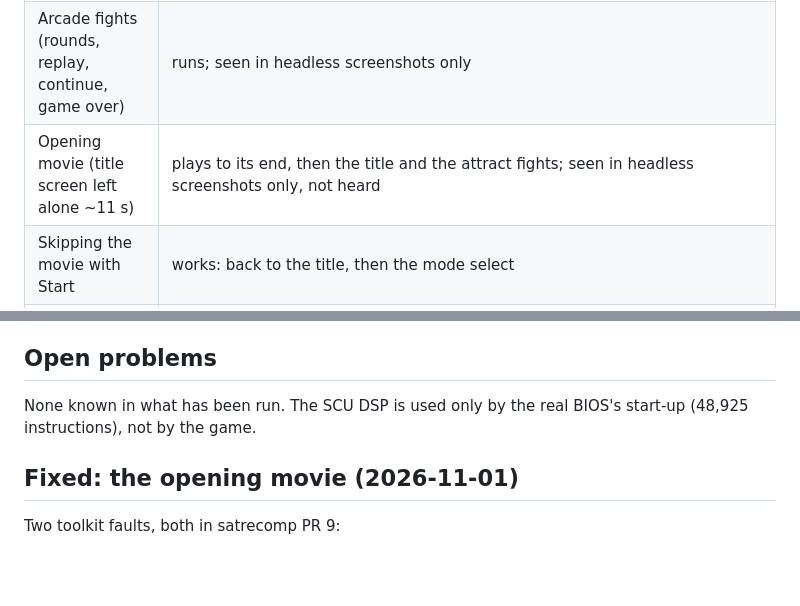
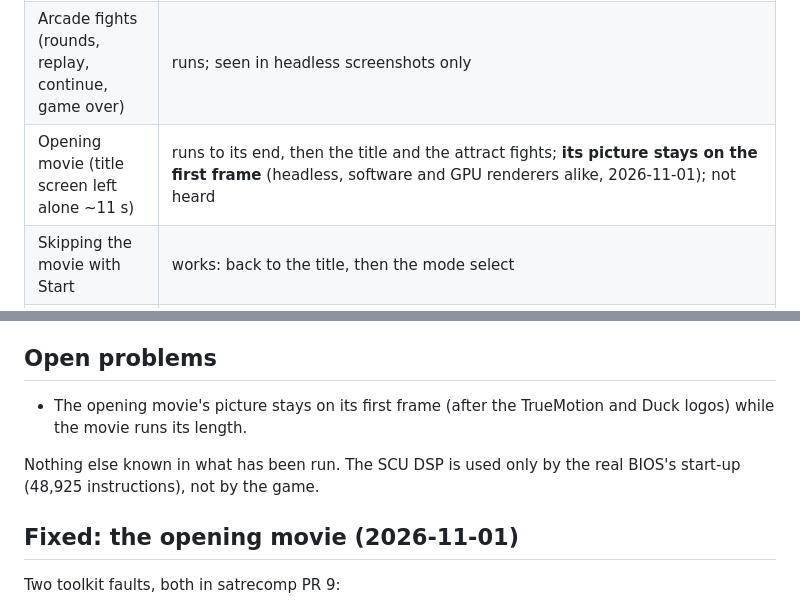
Before and after one commit to bahteles/fighters-megamix-recomp, a Markdown page: games/fighters_megamix/PROGRESS.md, 2 parts joined by grey strips. Drawn GitHub-style; blank space fills up the shorter version.

```diff
--- a/games/fighters_megamix/PROGRESS.md
+++ b/games/fighters_megamix/PROGRESS.md
@@ -10,7 +10,7 @@ Disc: *Fighters Megamix* (USA), MK-81073 V1.004 (1997-04-11). The main program i
 | --- | --- |
 | Boot, title, mode select, character select | runs, on the own machine (no BIOS image, no emulator) |
 | Arcade fights (rounds, replay, continue, game over) | runs; seen in headless screenshots only |
-| Opening movie (title screen left alone ~11 s) | plays to its end, then the title and the attract fights; seen in headless screenshots only, not heard |
+| Opening movie (title screen left alone ~11 s) | runs to its end, then the title and the attract fights; **its picture stays on the first frame** (headless, software and GPU renderers alike, 2026-11-01); not heard |
 | Skipping the movie with Start | works: back to the title, then the mode select |
 | Translated code | 16,025 blocks recorded (explorers, the idle loop, `movies/arcade_fight.txt`); the arcade movie and 14,000 frames of the idle loop (movie, attract fights, movie again) run 100% translated |
 | `make check` | passes: `FRAMES=6000 MOVIE=games/fighters_megamix/movies/arcade_fight.txt`, and with no movie for 9,000 frames (through the opening movie and the restart after it) |
@@ -65,7 +65,9 @@ of the file being loaded 0x060948F0, its error byte 0x060948F4; the peripheral l
 
 ## Open problems
 
-None known in what has been run. The SCU DSP is used only by the real BIOS's start-up (48,925 instructions),
+- The opening movie's picture stays on its first frame (after the TrueMotion and Duck logos) while the movie runs its length.
+
+Nothing else known in what has been run. The SCU DSP is used only by the real BIOS's start-up (48,925 instructions),
 not by the game.
 
 ## Fixed: the opening movie (2026-11-01)
```
Also changed, not shown: CHANGELOG.md (+3 -0 lines), README.md (+12 -3 lines), docs/screenshots/fight.jpg (added), docs/screenshots/launcher-game.png (added), docs/screenshots/select.jpg (added), docs/screenshots/widescreen.jpg (added).
